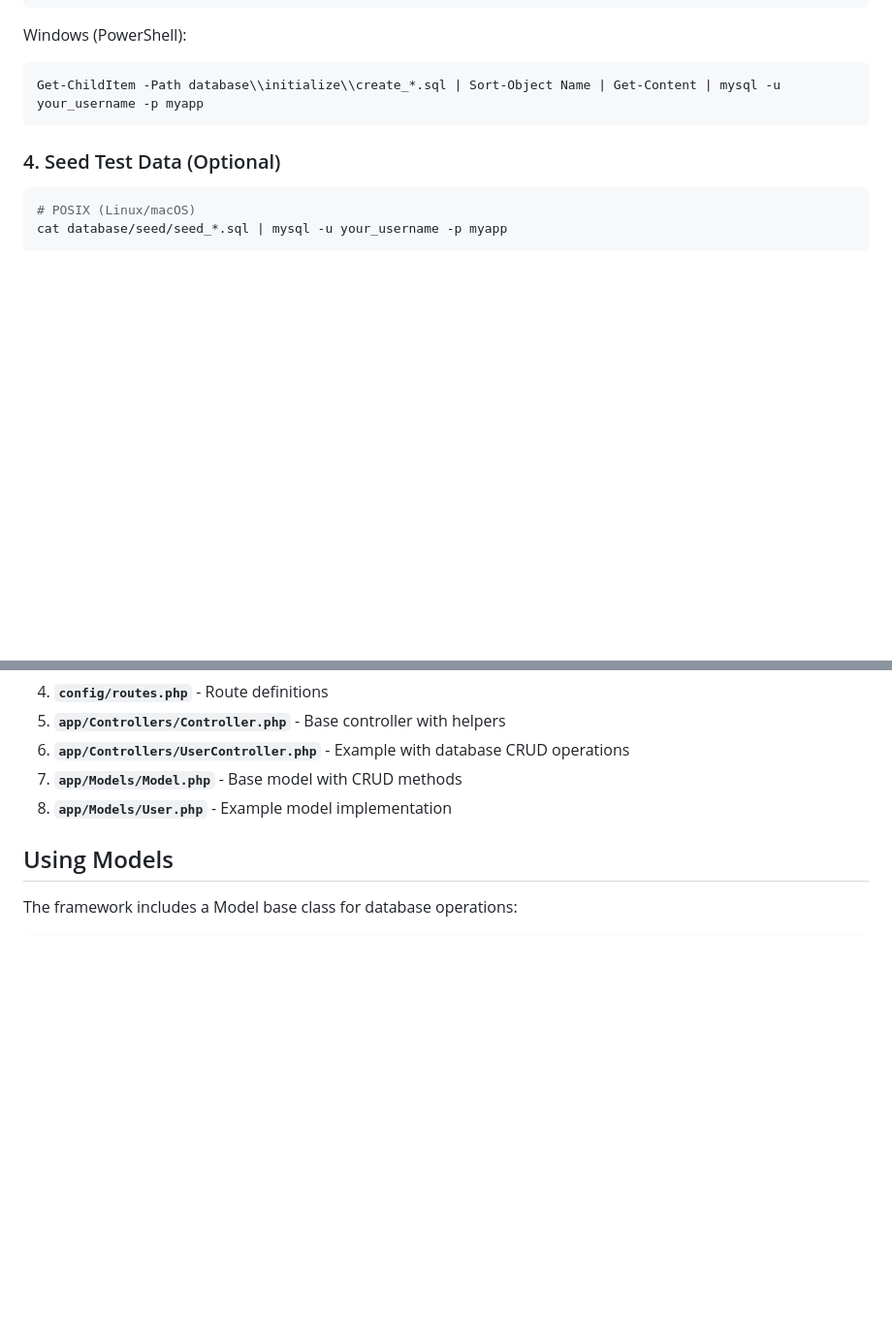
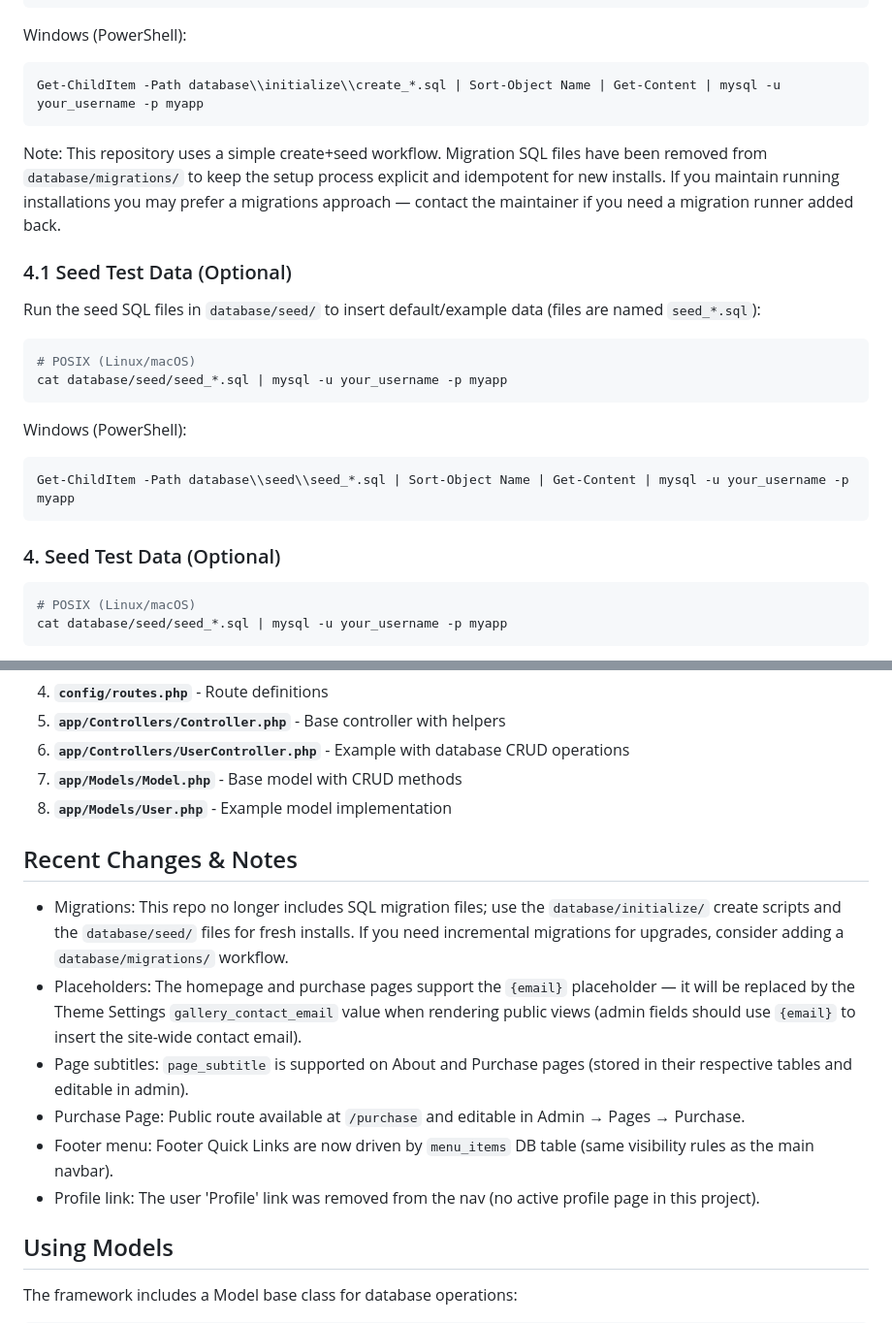
Before and after one commit to patchcloud9/baseframework, a Markdown page: README.md, 2 parts joined by grey strips. Shown at 97% size. GitHub-like rendering; blank space fills up the shorter version.

Commit message:
Docs: clarify create+seed DB workflow, note migrations removed, document {email} placeholder and page_subtitle, and recent UI changes

````diff
--- a/README.md
+++ b/README.md
@@ -82,7 +82,22 @@ Windows (PowerShell):
 ```powershell
 Get-ChildItem -Path database\\initialize\\create_*.sql | Sort-Object Name | Get-Content | mysql -u your_username -p myapp
 ```
+Note: This repository uses a simple create+seed workflow. Migration SQL files have been removed from `database/migrations/` to keep the setup process explicit and idempotent for new installs. If you maintain running installations you may prefer a migrations approach — contact the maintainer if you need a migration runner added back.
 
+### 4.1 Seed Test Data (Optional)
+
+Run the seed SQL files in `database/seed/` to insert default/example data (files are named `seed_*.sql`):
+
+```bash
+# POSIX (Linux/macOS)
+cat database/seed/seed_*.sql | mysql -u your_username -p myapp
+```
+
+Windows (PowerShell):
+
+```powershell
+Get-ChildItem -Path database\\seed\\seed_*.sql | Sort-Object Name | Get-Content | mysql -u your_username -p myapp
+```
 ### 4. Seed Test Data (Optional)
 
 ```bash
@@ -175,6 +190,14 @@ When you visit `/users/42`:
 7. **`app/Models/Model.php`** - Base model with CRUD methods
 8. **`app/Models/User.php`** - Example model implementation
 
+## Recent Changes & Notes
+- Migrations: This repo no longer includes SQL migration files; use the `database/initialize/` create scripts and the `database/seed/` files for fresh installs. If you need incremental migrations for upgrades, consider adding a `database/migrations/` workflow.
+- Placeholders: The homepage and purchase pages support the `{email}` placeholder — it will be replaced by the Theme Settings `gallery_contact_email` value when rendering public views (admin fields should use `{email}` to insert the site-wide contact email).
+- Page subtitles: `page_subtitle` is supported on About and Purchase pages (stored in their respective tables and editable in admin).
+- Purchase Page: Public route available at `/purchase` and editable in Admin → Pages → Purchase.
+- Footer menu: Footer Quick Links are now driven by `menu_items` DB table (same visibility rules as the main navbar).
+- Profile link: The user 'Profile' link was removed from the nav (no active profile page in this project).
+
 ## Using Models
 
 The framework includes a Model base class for database operations:
````
Also changed, not shown: .github/copilot-instructions.md (+1 -0 lines).
